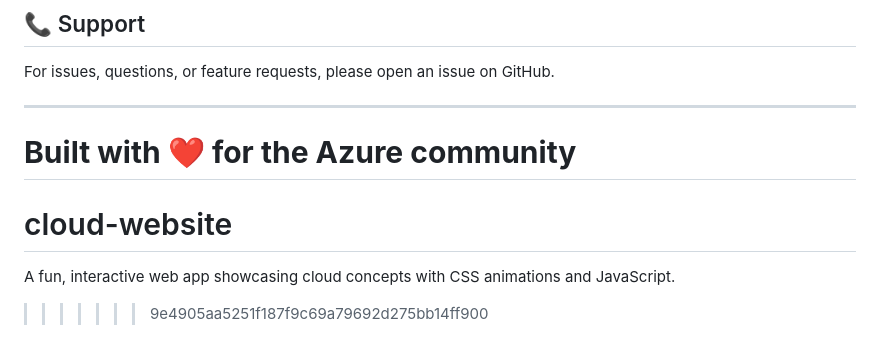
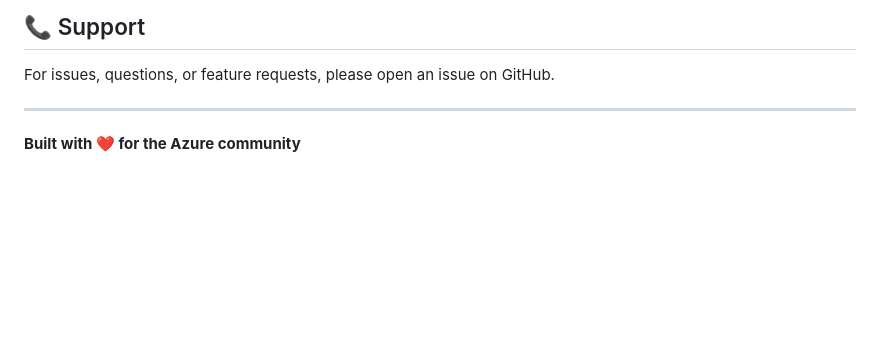
Before and after one commit to 0x1b2b/cloud-website, a Markdown page: README.md, the part around the change. Drawn GitHub-style; blank space fills up the shorter version.

```diff
--- a/README.md
+++ b/README.md
@@ -155,7 +155,3 @@ For issues, questions, or feature requests, please open an issue on GitHub.
 ---
 
 **Built with ❤️ for the Azure community**
-=======
-# cloud-website
-A fun, interactive web app showcasing cloud concepts with CSS animations and JavaScript.
->>>>>>> 9e4905aa5251f187f9c69a79692d275bb14ff900
```
